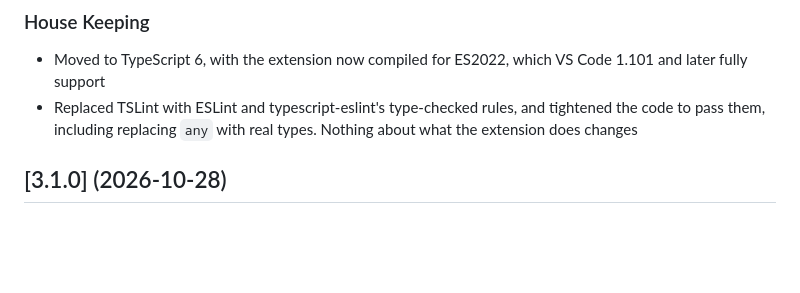
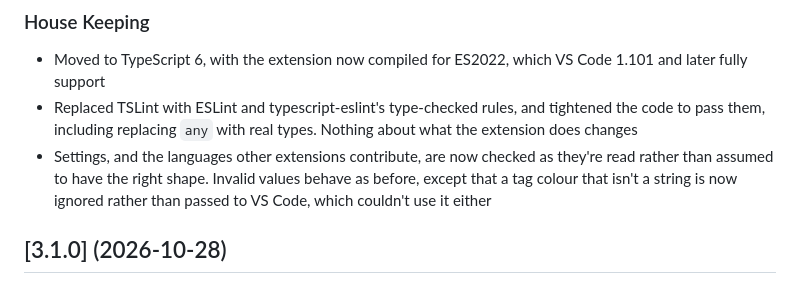
Before and after one commit to aaron-bond/better-comments, a Markdown page: CHANGELOG.md, the part around the change. Drawn GitHub-style; blank space fills up the shorter version.

```diff
--- a/CHANGELOG.md
+++ b/CHANGELOG.md
@@ -4,6 +4,7 @@
 ### House Keeping
 * Moved to TypeScript 6, with the extension now compiled for ES2022, which VS Code 1.101 and later fully support
 * Replaced TSLint with ESLint and typescript-eslint's type-checked rules, and tightened the code to pass them, including replacing `any` with real types. Nothing about what the extension does changes
+* Settings, and the languages other extensions contribute, are now checked as they're read rather than assumed to have the right shape. Invalid values behave as before, except that a tag colour that isn't a string is now ignored rather than passed to VS Code, which couldn't use it either
 
 ## [3.1.0] (2026-10-28)
 ### Bug Fixes
```
Also changed, not shown: docs/test-plan.md (+2 -2 lines).
